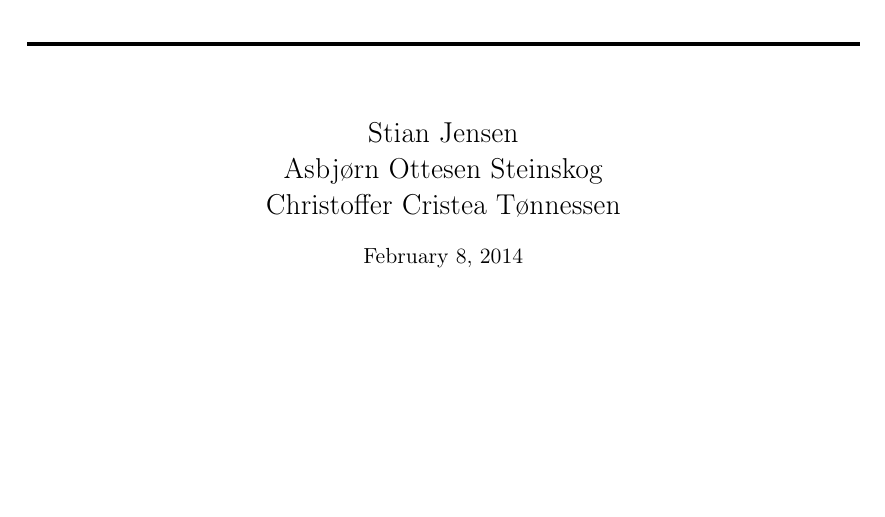
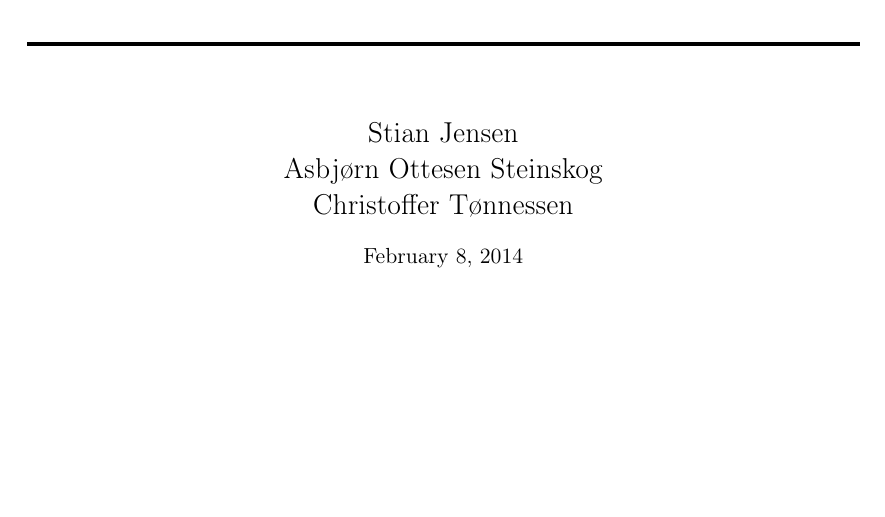
Before and after one commit to cristeahub/eeds, a LaTeX document (ex1/report/report.tex): part of page 1 of 11, cut so that both start at the same text. Compiled offline with pdfLaTeX.

Commit message:
[REPORT] Fix name#

```diff
--- a/ex1/report/report.tex
+++ b/ex1/report/report.tex
@@ -72,7 +72,7 @@ TDT4258 \\
 \horrule{2pt} \\[0.5cm] % Thick bottom horizontal rule
 }
 
-\author{Stian Jensen\\Asbjørn Ottesen Steinskog\\Christoffer Cristea Tønnessen}
+\author{Stian Jensen\\Asbjørn Ottesen Steinskog\\Christoffer Tønnessen}
 
 \date{\normalsize\today}
 
```
